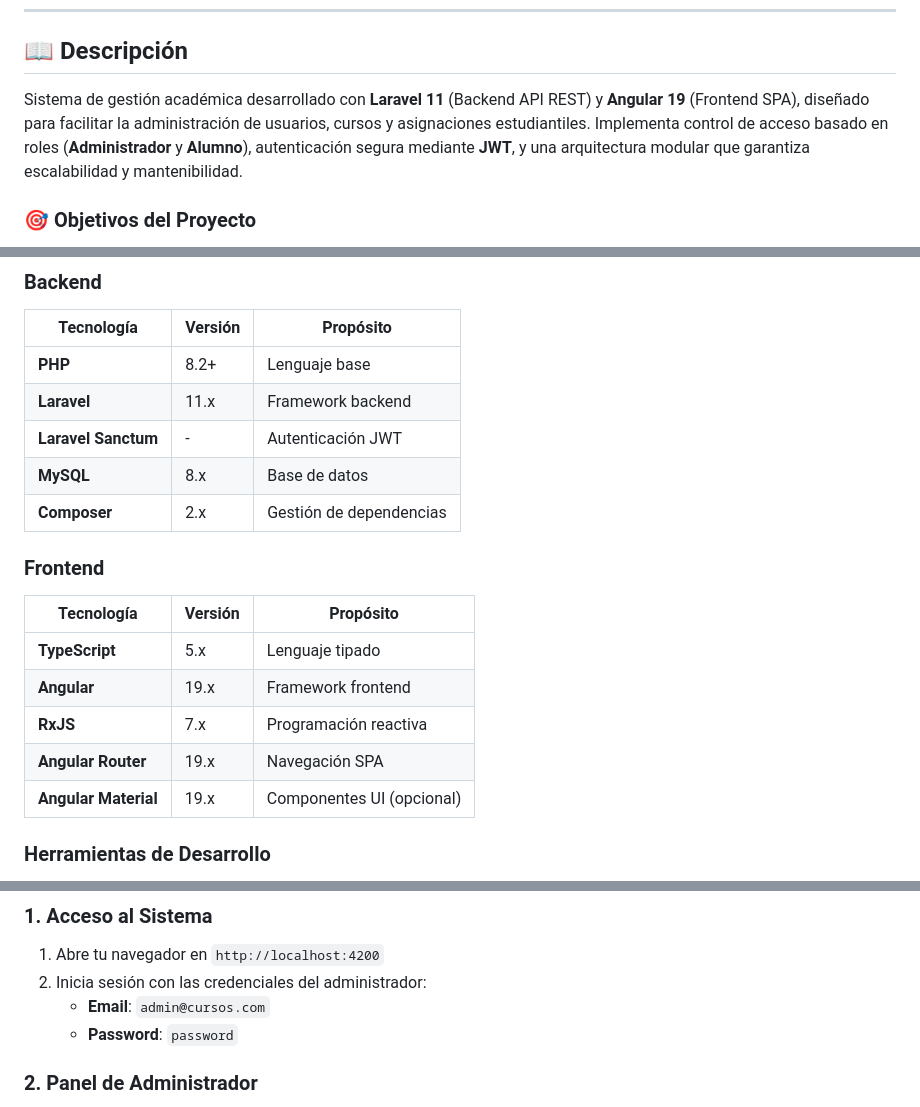
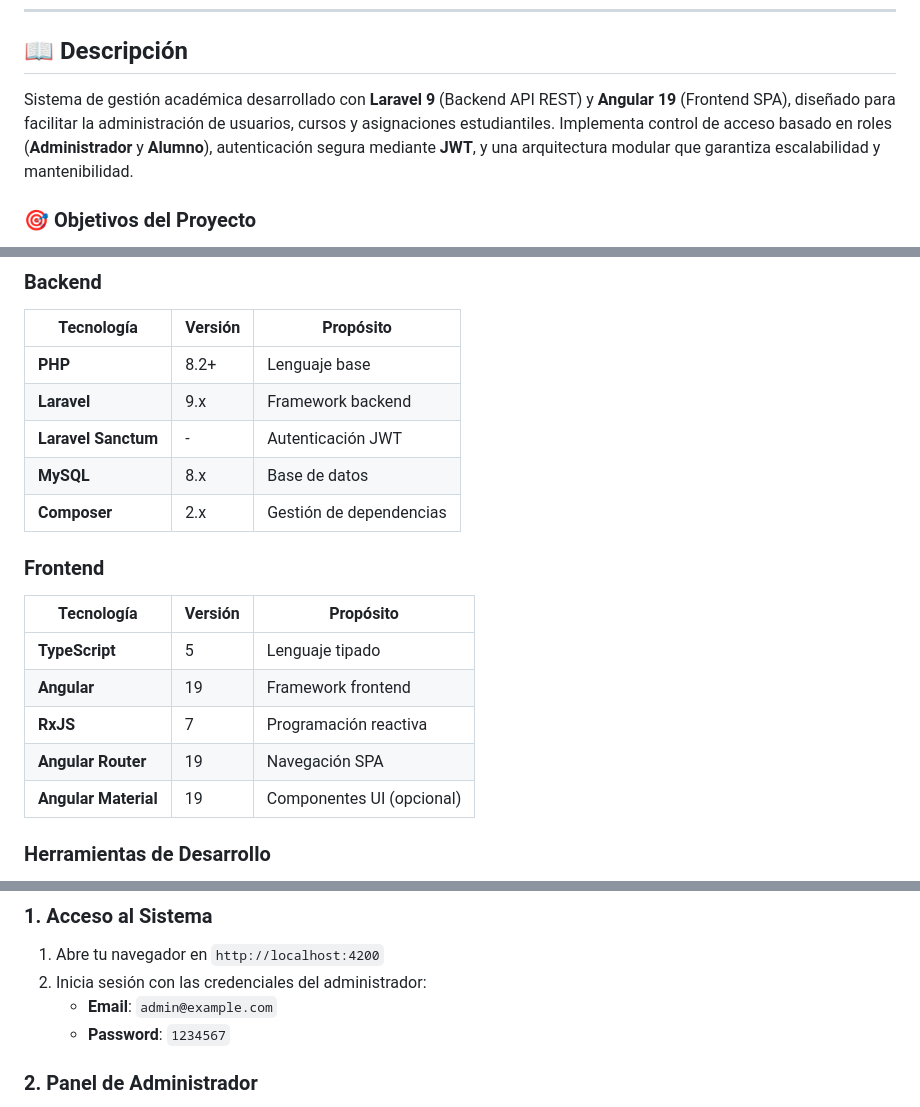
Before and after one commit to IngHermesCastro/scooters_CRUD, a Markdown page: README.md, 3 parts joined by grey strips. GitHub-like rendering.

Commit message:
Change user README
Updated user README.

```diff
--- a/README.md
+++ b/README.md
@@ -47,7 +47,7 @@
 
 ## 📖 Descripción
 
-Sistema de gestión académica desarrollado con **Laravel 11** (Backend API REST) y **Angular 19** (Frontend SPA), diseñado para facilitar la administración de usuarios, cursos y asignaciones estudiantiles. Implementa control de acceso basado en roles (**Administrador** y **Alumno**), autenticación segura mediante **JWT**, y una arquitectura modular que garantiza escalabilidad y mantenibilidad.
+Sistema de gestión académica desarrollado con **Laravel 9** (Backend API REST) y **Angular 19** (Frontend SPA), diseñado para facilitar la administración de usuarios, cursos y asignaciones estudiantiles. Implementa control de acceso basado en roles (**Administrador** y **Alumno**), autenticación segura mediante **JWT**, y una arquitectura modular que garantiza escalabilidad y mantenibilidad.
 
 ### 🎯 Objetivos del Proyecto
 
@@ -104,7 +104,7 @@ Sistema de gestión académica desarrollado con **Laravel 11** (Backend API REST
 | Tecnología | Versión | Propósito |
 |-----------|---------|-----------|
 | **PHP** | 8.2+ | Lenguaje base |
-| **Laravel** | 11.x | Framework backend |
+| **Laravel** | 9.x | Framework backend |
 | **Laravel Sanctum** | - | Autenticación JWT |
 | **MySQL** | 8.x | Base de datos |
 | **Composer** | 2.x | Gestión de dependencias |
@@ -112,11 +112,11 @@ Sistema de gestión académica desarrollado con **Laravel 11** (Backend API REST
 ### Frontend
 | Tecnología | Versión | Propósito |
 |-----------|---------|-----------|
-| **TypeScript** | 5.x | Lenguaje tipado |
-| **Angular** | 19.x | Framework frontend |
-| **RxJS** | 7.x | Programación reactiva |
-| **Angular Router** | 19.x | Navegación SPA |
-| **Angular Material** | 19.x | Componentes UI (opcional) |
+| **TypeScript** | 5 | Lenguaje tipado |
+| **Angular** | 19 | Framework frontend |
+| **RxJS** | 7 | Programación reactiva |
+| **Angular Router** | 19 | Navegación SPA |
+| **Angular Material** | 19 | Componentes UI (opcional) |
 
 ### Herramientas de Desarrollo
 - **Git** - Control de versiones
@@ -425,8 +425,8 @@ Edita `config/sanctum.php`:
 
 1. Abre tu navegador en `http://localhost:4200`
 2. Inicia sesión con las credenciales del administrador:
-   - **Email**: `admin@cursos.com`
-   - **Password**: `password`
+   - **Email**: `admin@example.com`
+   - **Password**: `1234567`
 
 ### 2. Panel de Administrador
 
```
Also changed, not shown: other parts of README.md (+9 -9 lines).
